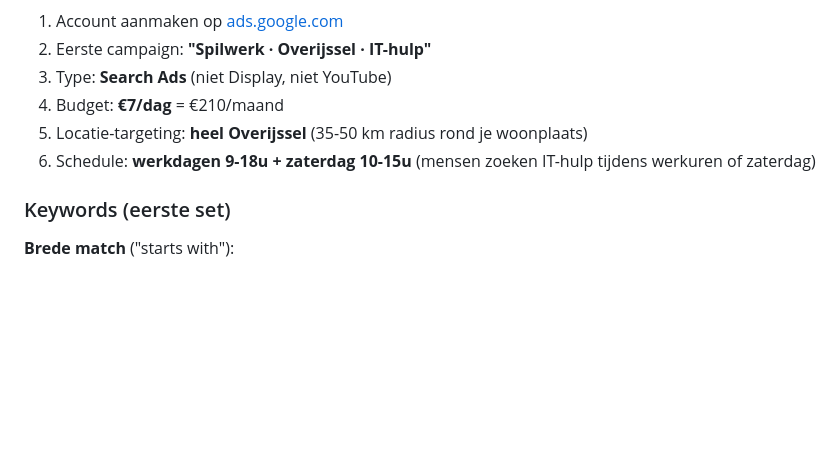
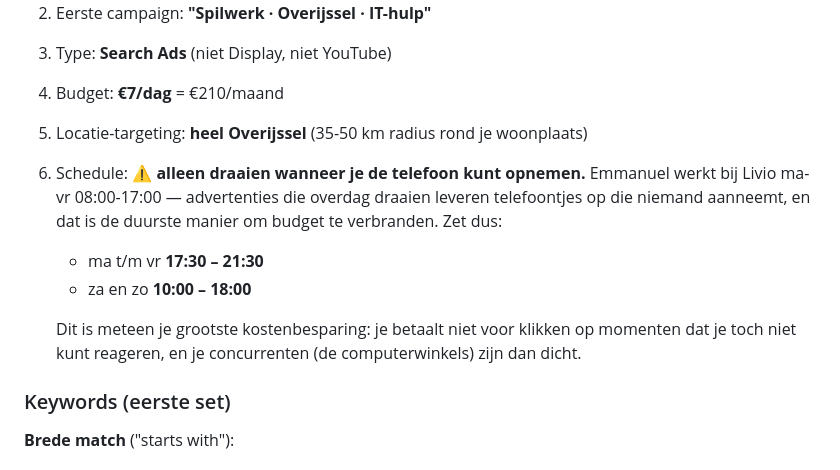
Before and after one commit to E-mma9/spilwerk, a Markdown page: marketing/betaalde-promotie.md, the part around the change. Rendered like a GitHub page; blank space fills up the shorter version.

Commit message:
Fix the Google Ads schedule advice for actual availability
The plan told him to run ads weekdays 09:00-18:00, which is exactly
when he is at Livio and cannot answer the phone. Paid clicks that ring
an unanswered phone are the most expensive way to burn budget.

Changed to evenings 17:30-21:30 and weekend daytime, which is when he
can actually pick up — and when the competing computer shops are shut.

```diff
--- a/marketing/betaalde-promotie.md
+++ b/marketing/betaalde-promotie.md
@@ -214,7 +214,11 @@ Voor jou nu (eerste 3 maanden): **dat geld beter besteden aan visitekaartjes + w
 3. Type: **Search Ads** (niet Display, niet YouTube)
 4. Budget: **€7/dag** = €210/maand
 5. Locatie-targeting: **heel Overijssel** (35-50 km radius rond je woonplaats)
-6. Schedule: **werkdagen 9-18u + zaterdag 10-15u** (mensen zoeken IT-hulp tijdens werkuren of zaterdag)
+6. Schedule: ⚠️ **alleen draaien wanneer je de telefoon kunt opnemen.** Emmanuel werkt bij Livio ma-vr 08:00-17:00 — advertenties die overdag draaien leveren telefoontjes op die niemand aanneemt, en dat is de duurste manier om budget te verbranden. Zet dus:
+   - ma t/m vr **17:30 – 21:30**
+   - za en zo **10:00 – 18:00**
+
+   Dit is meteen je grootste kostenbesparing: je betaalt niet voor klikken op momenten dat je toch niet kunt reageren, en je concurrenten (de computerwinkels) zijn dan dicht.
 
 ### Keywords (eerste set)
 
```
